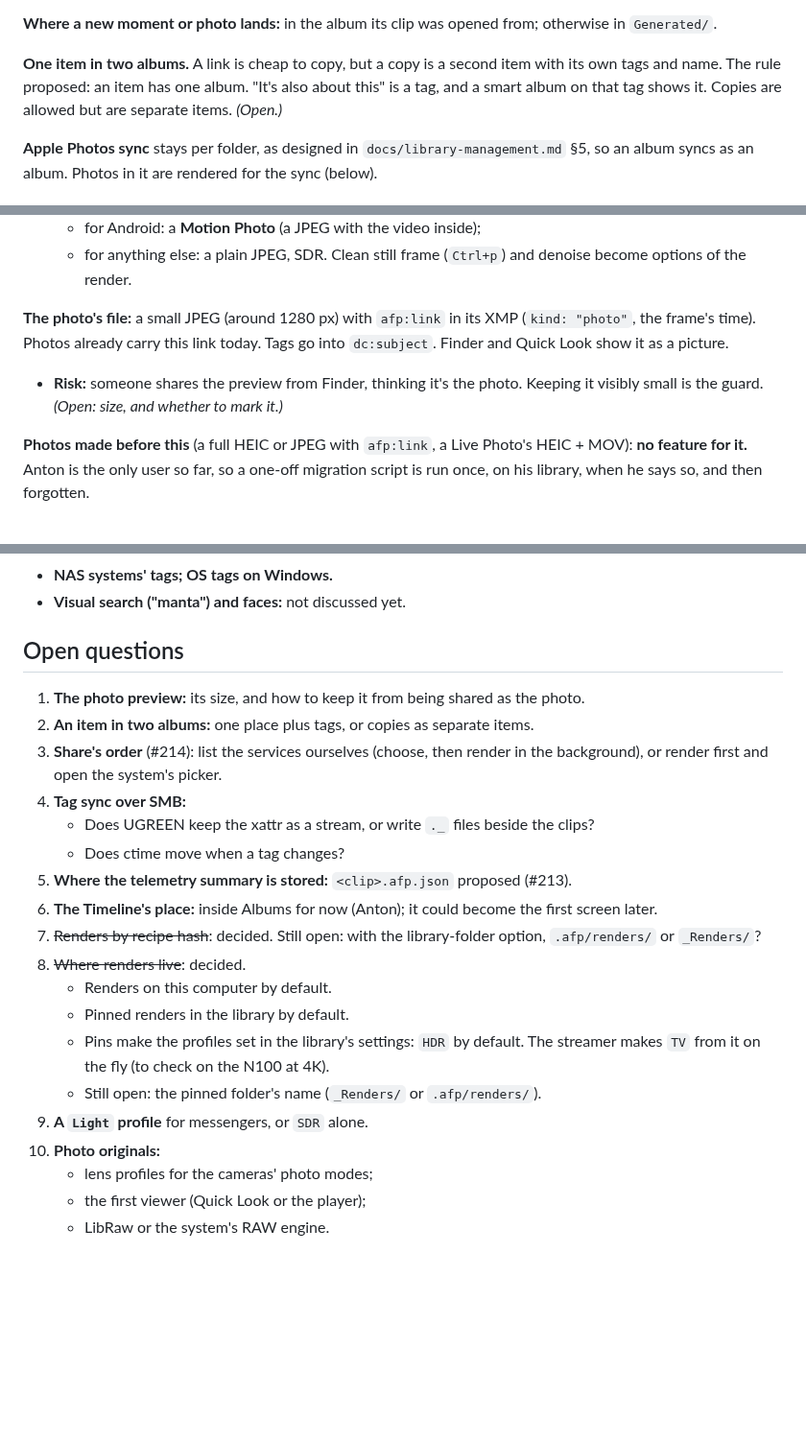
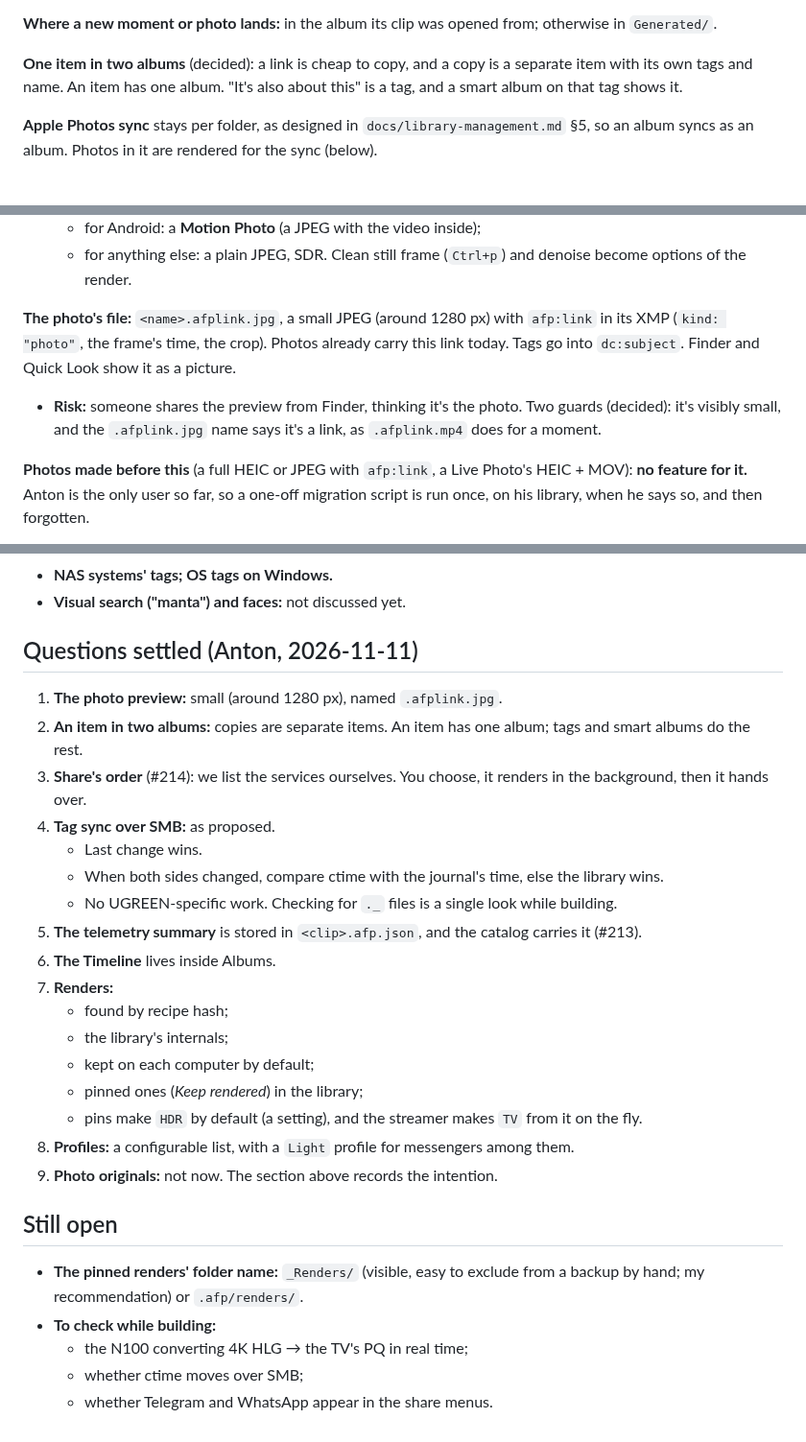
Before and after one commit to anton-belkin/ActionFootagePlayer, a Markdown page: docs/albums-photos-share-concept.md, 3 parts joined by grey strips. Shown at 96% size. Drawn GitHub-style; blank space fills up the shorter version.

Commit message:
Concept: open questions settled with Anton
Co-Authored-By: Claude Opus 5.5 <noreply@anthropic.com>

```diff
--- a/docs/albums-photos-share-concept.md
+++ b/docs/albums-photos-share-concept.md
@@ -65,9 +65,8 @@ Inside Albums:
 
 **Where a new moment or photo lands:** in the album its clip was opened from; otherwise in `Generated/`.
 
-**One item in two albums.** A link is cheap to copy, but a copy is a second item with its own tags and name. The rule
-proposed: an item has one album. "It's also about this" is a tag, and a smart album on that tag shows it. Copies are
-allowed but are separate items. *(Open.)*
+**One item in two albums** (decided): a link is cheap to copy, and a copy is a separate item with its own tags and
+name. An item has one album. "It's also about this" is a tag, and a smart album on that tag shows it.
 
 **Apple Photos sync** stays per folder, as designed in `docs/library-management.md` §5, so an album syncs as an
 album. Photos in it are rendered for the sync (below).
@@ -100,10 +99,11 @@ be changed later: open the photo, adjust, done.
    - for anything else: a plain JPEG, SDR.
    Clean still frame (`Ctrl+p`) and denoise become options of the render.
 
-**The photo's file:** a small JPEG (around 1280 px) with `afp:link` in its XMP (`kind: "photo"`, the frame's time).
+**The photo's file:** `<name>.afplink.jpg`, a small JPEG (around 1280 px) with `afp:link` in its XMP (`kind: "photo"`,
+the frame's time, the crop).
 Photos already carry this link today. Tags go into `dc:subject`. Finder and Quick Look show it as a picture.
-- **Risk:** someone shares the preview from Finder, thinking it's the photo. Keeping it visibly small is the guard.
-  *(Open: size, and whether to mark it.)*
+- **Risk:** someone shares the preview from Finder, thinking it's the photo. Two guards (decided): it's visibly
+  small, and the `.afplink.jpg` name says it's a link, as `.afplink.mp4` does for a moment.
 
 **Photos made before this** (a full HEIC or JPEG with `afp:link`, a Live Photo's HEIC + MOV): **no feature for it.**
 Anton is the only user so far, so a one-off migration script is run once, on his library, when he says so, and then
@@ -367,26 +368,32 @@ Telling what changed goes by the recipe kept with the pair (item ↔ Photos asse
 - **NAS systems' tags; OS tags on Windows.**
 - **Visual search ("manta") and faces:** not discussed yet.
 
-## Open questions
+## Questions settled (Anton, 2026-11-11)
 
-1. **The photo preview:** its size, and how to keep it from being shared as the photo.
-2. **An item in two albums:** one place plus tags, or copies as separate items.
-3. **Share's order** (#214): list the services ourselves (choose, then render in the background), or render first
-   and open the system's picker.
-4. **Tag sync over SMB:**
-   - Does UGREEN keep the xattr as a stream, or write `._` files beside the clips?
-   - Does ctime move when a tag changes?
-5. **Where the telemetry summary is stored:** `<clip>.afp.json` proposed (#213).
-6. **The Timeline's place:** inside Albums for now (Anton); it could become the first screen later.
-7. ~~Renders by recipe hash~~: decided. Still open: with the library-folder option, `.afp/renders/` or `_Renders/`?
-8. ~~Where renders live~~: decided.
-   - Renders on this computer by default.
-   - Pinned renders in the library by default.
-   - Pins make the profiles set in the library's settings: `HDR` by default. The streamer makes `TV` from it on the
-     fly (to check on the N100 at 4K).
-   - Still open: the pinned folder's name (`_Renders/` or `.afp/renders/`).
-9. **A `Light` profile** for messengers, or `SDR` alone.
-10. **Photo originals:**
-    - lens profiles for the cameras' photo modes;
-    - the first viewer (Quick Look or the player);
-    - LibRaw or the system's RAW engine.
+1. **The photo preview:** small (around 1280 px), named `.afplink.jpg`.
+2. **An item in two albums:** copies are separate items. An item has one album; tags and smart albums do the rest.
+3. **Share's order** (#214): we list the services ourselves. You choose, it renders in the background, then it hands
+   over.
+4. **Tag sync over SMB:** as proposed.
+   - Last change wins.
+   - When both sides changed, compare ctime with the journal's time, else the library wins.
+   - No UGREEN-specific work. Checking for `._` files is a single look while building.
+5. **The telemetry summary** is stored in `<clip>.afp.json`, and the catalog carries it (#213).
+6. **The Timeline** lives inside Albums.
+7. **Renders:**
+   - found by recipe hash;
+   - the library's internals;
+   - kept on each computer by default;
+   - pinned ones (*Keep rendered*) in the library;
+   - pins make `HDR` by default (a setting), and the streamer makes `TV` from it on the fly.
+8. **Profiles:** a configurable list, with a `Light` profile for messengers among them.
+9. **Photo originals:** not now. The section above records the intention.
+
+## Still open
+
+- **The pinned renders' folder name:** `_Renders/` (visible, easy to exclude from a backup by hand; my
+  recommendation) or `.afp/renders/`.
+- **To check while building:**
+  - the N100 converting 4K HLG → the TV's PQ in real time;
+  - whether ctime moves over SMB;
+  - whether Telegram and WhatsApp appear in the share menus.
```
Also changed, not shown: other parts of docs/albums-photos-share-concept.md (+3 -2 lines).
